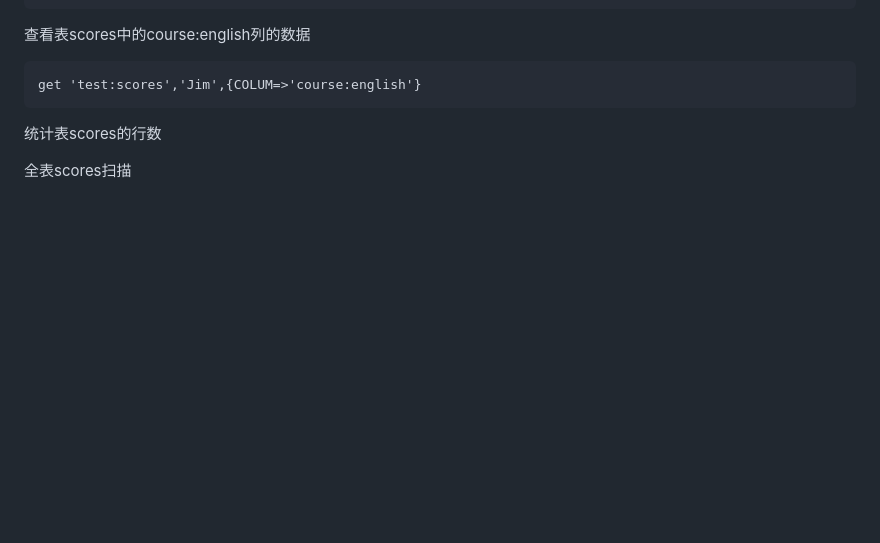
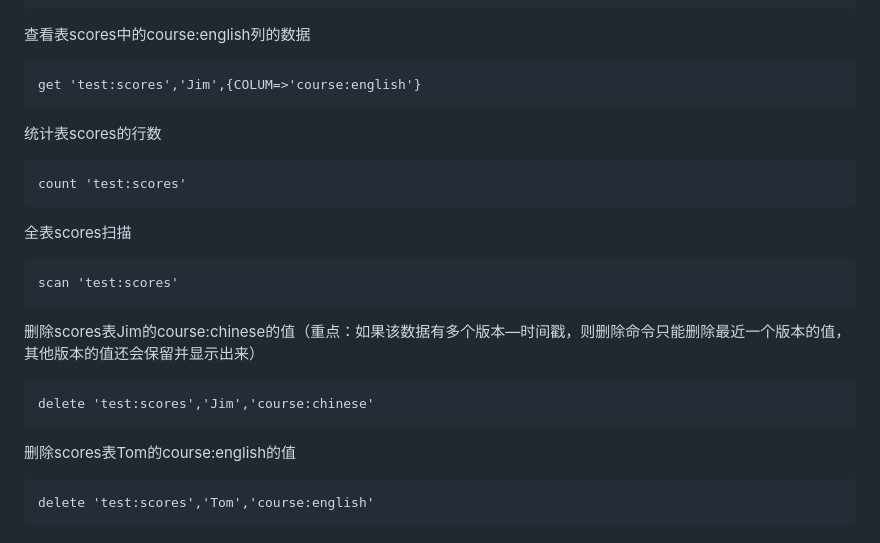
Before and after one commit to HB0121/compiler-web-ide, a Markdown page: 大数据/HBase常用Shell命令.md, the part around the change. Rendered like a GitHub page; blank space fills up the shorter version.

Commit message:
vault backup: 2026-04-07 21:48:57

````diff
--- a/大数据/HBase常用Shell命令.md
+++ b/大数据/HBase常用Shell命令.md
@@ -254,6 +254,22 @@ get 'test:scores','Jim',{COLUM=>'course:english'}
 ```
 
 统计表scores的行数
+```
+count 'test:scores'
+```
+
+全表scores扫描
+```
+scan 'test:scores'
+```
 
 
-全表scores扫描
+删除scores表Jim的course:chinese的值（重点：如果该数据有多个版本—时间戳，则删除命令只能删除最近一个版本的值，其他版本的值还会保留并显示出来）
+```
+delete 'test:scores','Jim','course:chinese'
+```
+
+删除scores表Tom的course:english的值
+```
+delete 'test:scores','Tom','course:english'
+```
````
